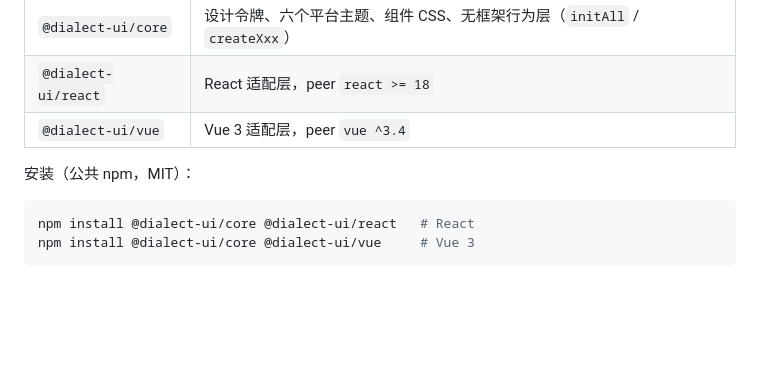
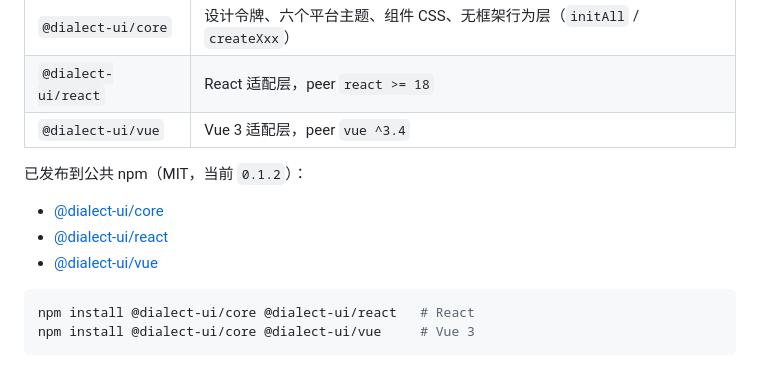
Before and after one commit to ykai55/dialect-ui, a Markdown page: README.md, the part around the change. GitHub-like rendering; blank space fills up the shorter version.

Commit message:
docs: 记录 0.1.2 已发布到公共 npm
- README 补三个包的 npm 链接和 0.1.2 版本号
- framework-packages 记录首次发布的异步处理 / staged 版本现象和清理限制

````diff
--- a/README.md
+++ b/README.md
@@ -63,7 +63,11 @@ macOS 两代在 Chromium 下按 UA 高熵值的 `platformVersion` 自动选：26
 | `@dialect-ui/react` | React 适配层，peer `react >= 18` |
 | `@dialect-ui/vue` | Vue 3 适配层，peer `vue ^3.4` |
 
-安装（公共 npm，MIT）：
+已发布到公共 npm（MIT，当前 `0.1.2`）：
+
+- [@dialect-ui/core](https://www.npmjs.com/package/@dialect-ui/core)
+- [@dialect-ui/react](https://www.npmjs.com/package/@dialect-ui/react)
+- [@dialect-ui/vue](https://www.npmjs.com/package/@dialect-ui/vue)
 
 ```bash
 npm install @dialect-ui/core @dialect-ui/react   # React
````
Also changed, not shown: docs/framework-packages.md (+7 -0 lines).
